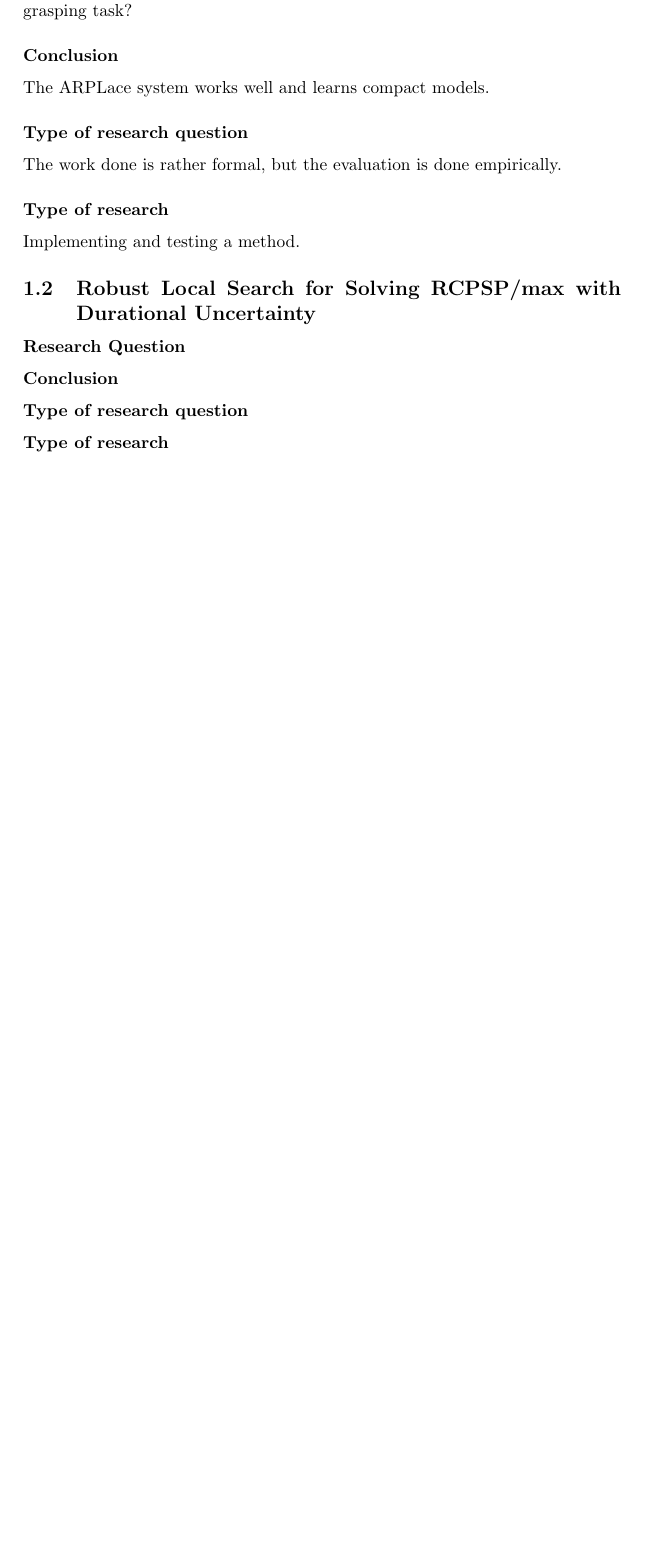
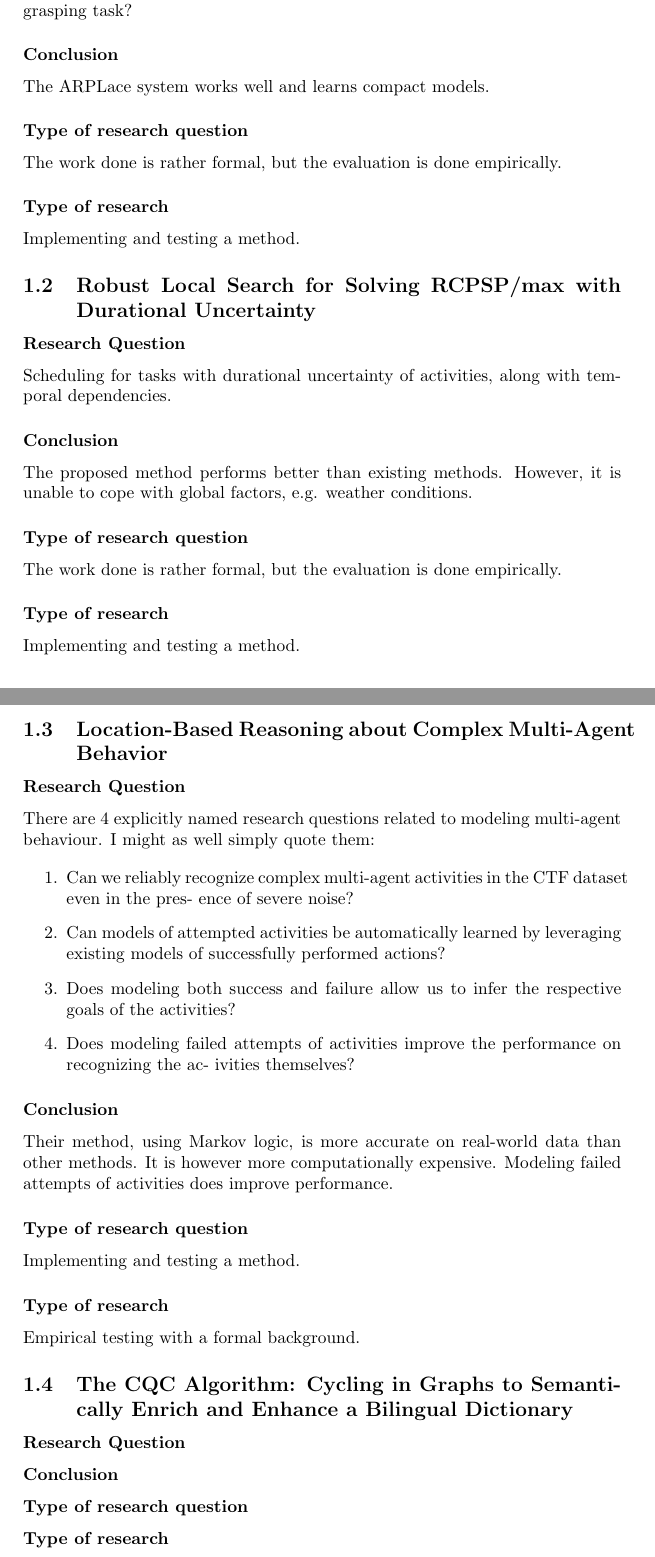
Before and after one commit to maarten990/BachelorThesis, a LaTeX problem sheet (Assignments/assignment3_literature.tex): part of the page before the commit and two parts of pages 1 and 2 of 2 after it, the two joined at a grey line, cut so that both start at the same text, the shorter picture padded with empty space. Compiled offline with pdfLaTeX.

Commit message:
add another part of assignment 3

```diff
--- a/Assignments/assignment3_literature.tex
+++ b/Assignments/assignment3_literature.tex
@@ -22,8 +22,49 @@ Implementing and testing a method.
 
 \subsection{Robust Local Search for Solving RCPSP/max with Durational Uncertainty}
 \subsubsection*{Research Question}
+Scheduling for tasks with durational uncertainty of activities, along with
+temporal dependencies.
 \subsubsection*{Conclusion}
+The proposed method performs better than existing methods.
+However, it is unable to cope with global factors, e.g. weather conditions.
 \subsubsection*{Type of research question}
+The work done is rather formal, but the evaluation is done empirically.
+\subsubsection*{Type of research}
+Implementing and testing a method.
+
+\subsection{Location-Based Reasoning about Complex Multi-Agent Behavior}
+\subsubsection*{Research Question}
+There are 4 explicitly named research questions related to modeling multi-agent behaviour.
+I might as well simply quote them:
+
+\begin{enumerate}
+\item Can we reliably recognize complex multi-agent activities in the CTF
+  dataset even in the pres- ence of severe noise?
+\item Can models of attempted activities be automatically learned by leveraging
+  existing models of successfully performed actions?
+\item Does modeling both success and failure allow us to infer the respective
+  goals of the activities?
+\item Does modeling failed attempts of activities improve the performance on
+  recognizing the ac- ivities themselves?
+\end{enumerate}
+
+\subsubsection*{Conclusion}
+Their method, using Markov logic, is more accurate on real-world data than other
+methods. It is however more computationally expensive. Modeling failed attempts
+of activities does improve performance.
+
+\subsubsection*{Type of research question}
+Implementing and testing a method.
+\subsubsection*{Type of research}
+Empirical testing with a formal background.
+
+\subsection{The CQC Algorithm: Cycling in Graphs to Semantically Enrich and Enhance a Bilingual Dictionary}
+\subsubsection*{Research Question}
+
+\subsubsection*{Conclusion}
+
+\subsubsection*{Type of research question}
+
 \subsubsection*{Type of research}
 
 \end{document}
```
